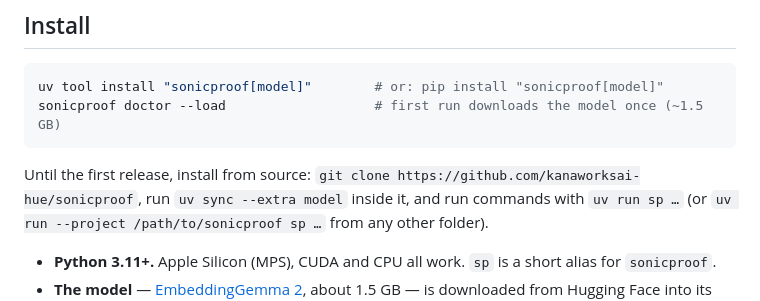
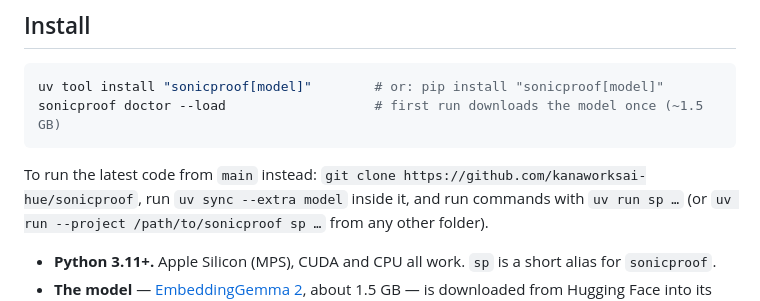
Before and after one commit to kanaworksai-hue/sonicproof, a Markdown page: README.md, the part around the change. Rendered like a GitHub page.

Commit message:
README: install from PyPI; source install is for main

````diff
--- a/README.md
+++ b/README.md
@@ -52,7 +52,7 @@ uv tool install "sonicproof[model]"        # or: pip install "sonicproof[model]"
 sonicproof doctor --load                   # first run downloads the model once (~1.5 GB)
 ```
 
-Until the first release, install from source: `git clone https://github.com/kanaworksai-hue/sonicproof`, run
+To run the latest code from `main` instead: `git clone https://github.com/kanaworksai-hue/sonicproof`, run
 `uv sync --extra model` inside it,
 and run commands with `uv run sp …` (or `uv run --project /path/to/sonicproof sp …` from any other folder).
 
````
